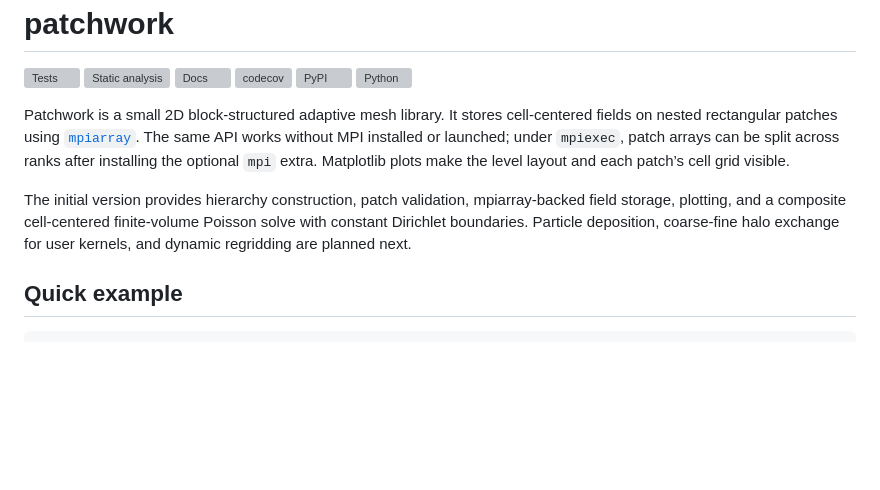
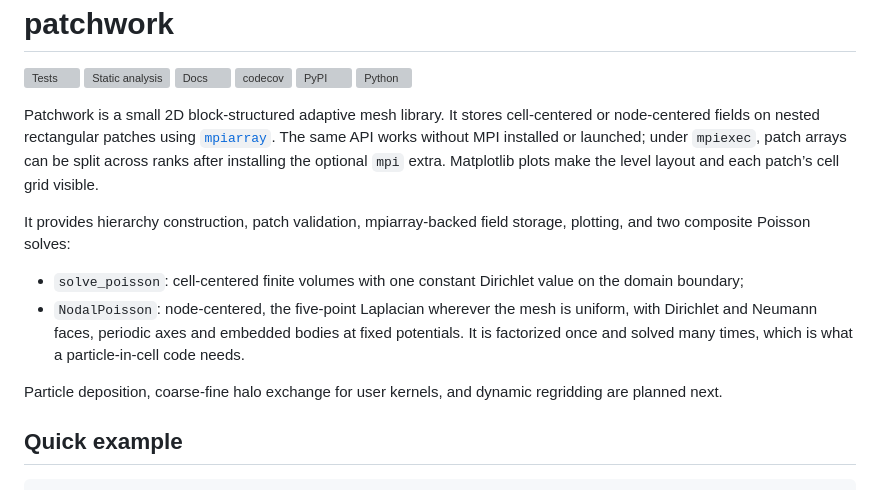
Before and after one commit to max-models/patchwork, a Markdown page: README.md, the part around the change printed below. GitHub-like rendering; blank space fills up the shorter version; grey boxes are pictures that could not be loaded.

```diff
--- a/README.md
+++ b/README.md
@@ -12,17 +12,25 @@ analysis](https://github.com/max-models/patchwork/actions/workflows/static_analy
 [![Python](https://img.shields.io/pypi/pyversions/patchwork.png)](https://pypi.org/project/patchwork/)
 
 Patchwork is a small 2D block-structured adaptive mesh library. It
-stores cell-centered fields on nested rectangular patches using
-[`mpiarray`](https://github.com/max-models/mpiarray). The same API works
-without MPI installed or launched; under `mpiexec`, patch arrays can be
-split across ranks after installing the optional `mpi` extra. Matplotlib
-plots make the level layout and each patch’s cell grid visible.
+stores cell-centered or node-centered fields on nested rectangular
+patches using [`mpiarray`](https://github.com/max-models/mpiarray). The
+same API works without MPI installed or launched; under `mpiexec`, patch
+arrays can be split across ranks after installing the optional `mpi`
+extra. Matplotlib plots make the level layout and each patch’s cell grid
+visible.
 
-The initial version provides hierarchy construction, patch validation,
-mpiarray-backed field storage, plotting, and a composite cell-centered
-finite-volume Poisson solve with constant Dirichlet boundaries. Particle
-deposition, coarse-fine halo exchange for user kernels, and dynamic
-regridding are planned next.
+It provides hierarchy construction, patch validation, mpiarray-backed
+field storage, plotting, and two composite Poisson solves:
+
+- `solve_poisson`: cell-centered finite volumes with one constant
+  Dirichlet value on the domain boundary;
+- `NodalPoisson`: node-centered, the five-point Laplacian wherever the
+  mesh is uniform, with Dirichlet and Neumann faces, periodic axes and
+  embedded bodies at fixed potentials. It is factorized once and solved
+  many times, which is what a particle-in-cell code needs.
+
+Particle deposition, coarse-fine halo exchange for user kernels, and
+dynamic regridding are planned next.
 
 ## Quick example
 
```
Also changed, not shown: other parts of README.md (+32 -2 lines), CHANGELOG.md (+25 -0 lines), docs/public/figures/nodal_electrode.png (added), examples/nodal_electrode.png (added), 14 other files.
